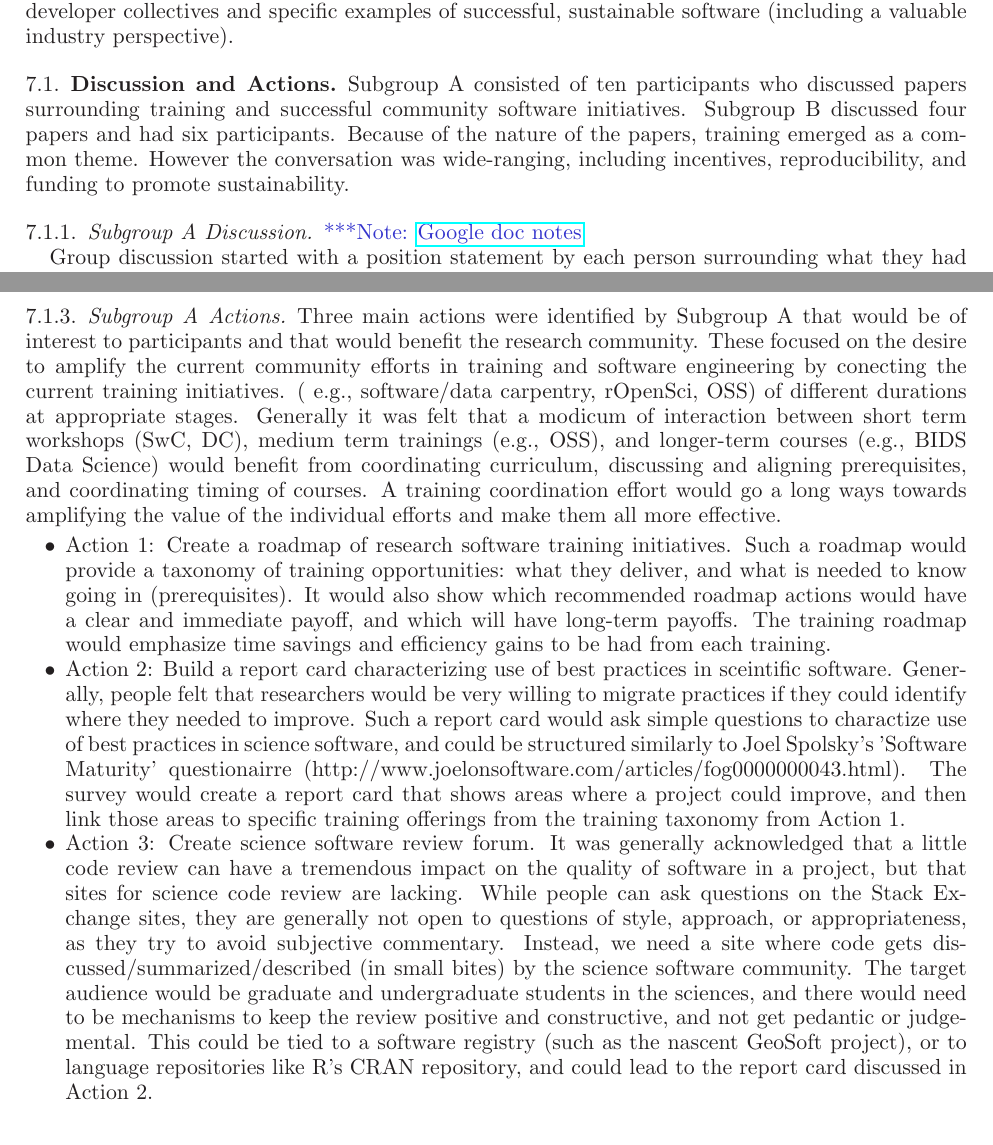
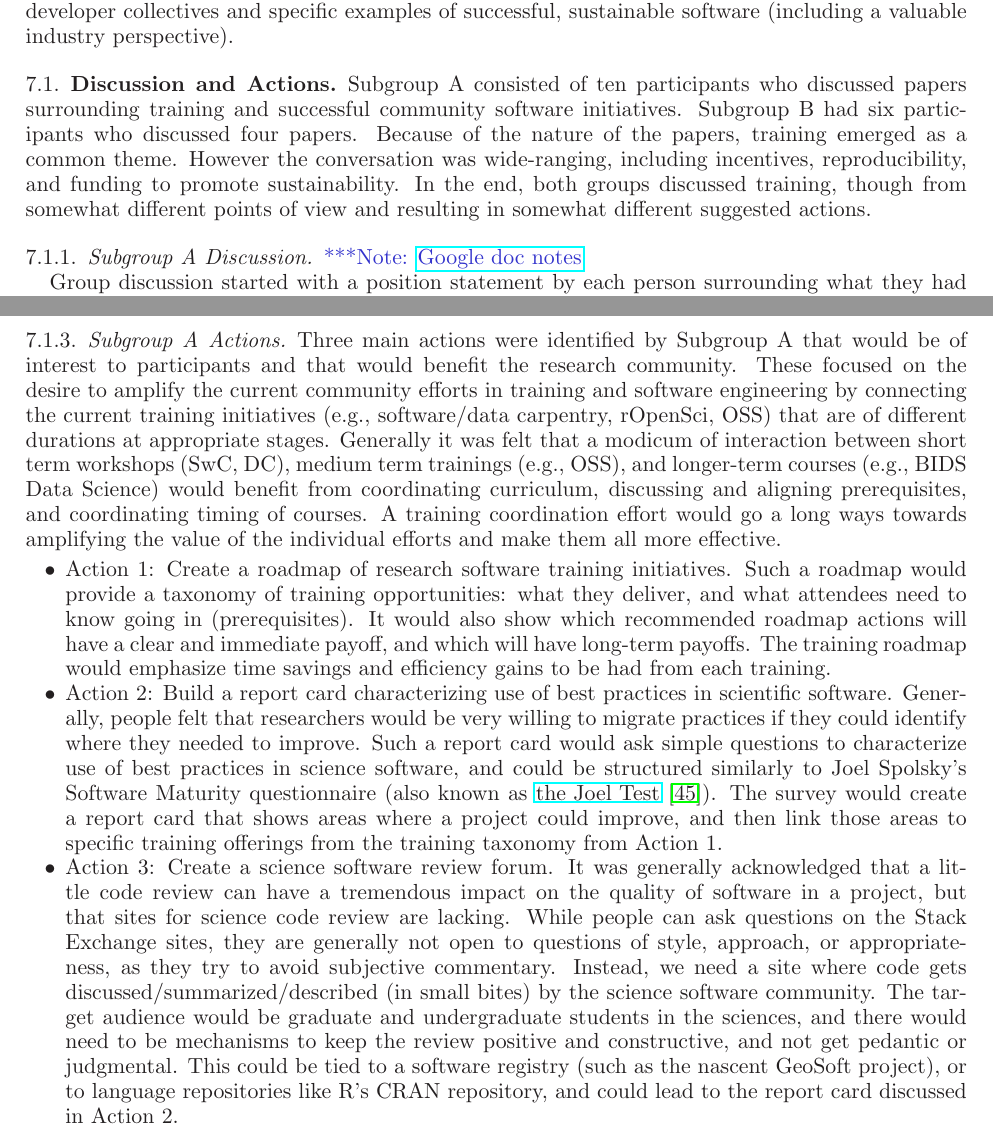
Before and after one commit to WSSSPE/meetings, a LaTeX paper (WSSSPE2_report/WSSSPE2_review.tex): two parts of pages 10 and 13 of 28, joined at a grey line, cut so that both start at the same text. Compiled offline with LaTeX, dvips and Ghostscript.

Commit message:
mostly changes in 7.1.3 - now done with 7

```diff
--- a/WSSSPE2_report/WSSSPE2_review.tex
+++ b/WSSSPE2_report/WSSSPE2_review.tex
@@ -907,10 +907,11 @@ successful, sustainable software (including a valuable industry perspective).
 
 Subgroup A consisted of ten participants who discussed papers surrounding training
 and successful community software initiatives.
-Subgroup B discussed four papers and had six participants. Because of the nature
+Subgroup B had six participants who discussed four papers. Because of the nature
 of the papers, training emerged as a common theme. However the conversation was
 wide-ranging, including incentives, reproducibility, and funding to promote
-sustainability.
+sustainability.  In the end, both groups discussed training, though from somewhat different
+points of view and resulting in somewhat different suggested actions.
 
 \subsubsection{Subgroup A Discussion}
 
@@ -1097,8 +1098,8 @@ other programs in which this is encouraged).
 
 Three main actions were identified by Subgroup A that would be of interest to participants and that
 would benefit the research community.  These focused on the desire to amplify the
-current community efforts in training and software engineering by conecting the current training initiatives.
-( e.g., software/data carpentry, rOpenSci, OSS) of different durations at appropriate stages. Generally it
+current community efforts in training and software engineering by connecting the current training initiatives
+(e.g., software/data carpentry, rOpenSci, OSS) that are of different durations at appropriate stages. Generally it
 was felt that a modicum of interaction between short term workshops (SwC, DC), medium term trainings (e.g., OSS),
 and longer-term courses (e.g., BIDS Data Science) would benefit from coordinating curriculum,
 discussing and aligning prerequisites, and coordinating timing of courses.  A training
@@ -1107,26 +1108,26 @@ efforts and make them all more effective.
 
 \begin{itemize}
     \item Action 1: Create a roadmap of research software training initiatives. Such a roadmap would
-        provide a taxonomy of training opportunities: what they deliver, and what is needed to know
-        going in (prerequisites). It would also show which recommended roadmap actions would have a clear
+        provide a taxonomy of training opportunities: what they deliver, and what attendees need to know
+        going in (prerequisites). It would also show which recommended roadmap actions will have a clear
         and immediate payoff, and which will have long-term payoffs.  The training roadmap would emphasize
         time savings and efficiency gains to be had from each training.
 
-    \item Action 2: Build a report card characterizing use of best practices in sceintific software. Generally,
+    \item Action 2: Build a report card characterizing use of best practices in scientific software. Generally,
         people felt that researchers would be very willing to migrate practices if they could identify
-        where they needed to improve. Such a report card would ask simple questions to charactize use of best
-        practices in science software, and could be structured similarly to Joel Spolsky's 'Software Maturity'
-        questionairre (http://www.joelonsoftware.com/articles/fog0000000043.html).  The survey would create a
+        where they needed to improve. Such a report card would ask simple questions to characterize use of best
+        practices in science software, and could be structured similarly to Joel Spolsky's Software Maturity
+        questionnaire (also known as \href{http://www.joelonsoftware.com/articles/fog0000000043.html}{the Joel Test}~\cite{joel-test}).  The survey would create a
         report card that shows areas where a project could improve, and then link those areas to specific
         training offerings from the training taxonomy from Action 1.
 
-    \item Action 3: Create science software review forum.  It was generally acknowledged that a little code review
+    \item Action 3: Create a science software review forum.  It was generally acknowledged that a little code review
         can have a tremendous impact on the quality of software in a project, but that sites for science code
         review are lacking.  While people can ask questions on the Stack Exchange sites, they are generally not open
         to questions of style, approach, or appropriateness, as they try to avoid subjective commentary.   Instead,
         we need a site where code gets discussed/summarized/described (in small bites) by the science software community.
         The target audience would be graduate and undergraduate students in the sciences, and there would need to be
-        mechanisms to keep the review positive and constructive, and not get pedantic or judgemental.
+        mechanisms to keep the review positive and constructive, and not get pedantic or judgmental.
         This could be tied to a software registry (such as the nascent GeoSoft project), or to language repositories like
         R's CRAN repository, and could lead to the report card discussed in Action 2.
 \end{itemize}
```
Also changed, not shown: WSSSPE2_report/wssspe.bib (+9 -0 lines).
